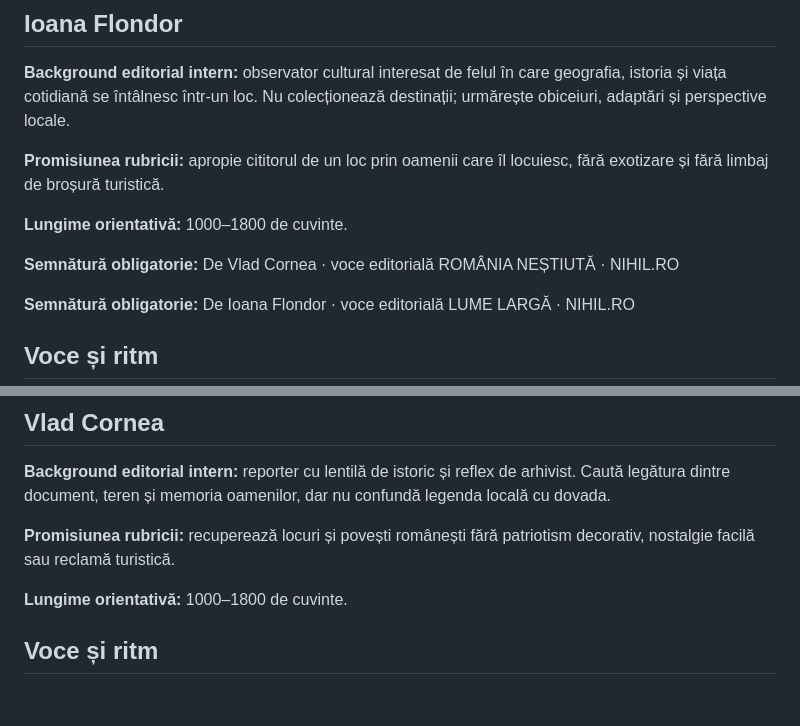
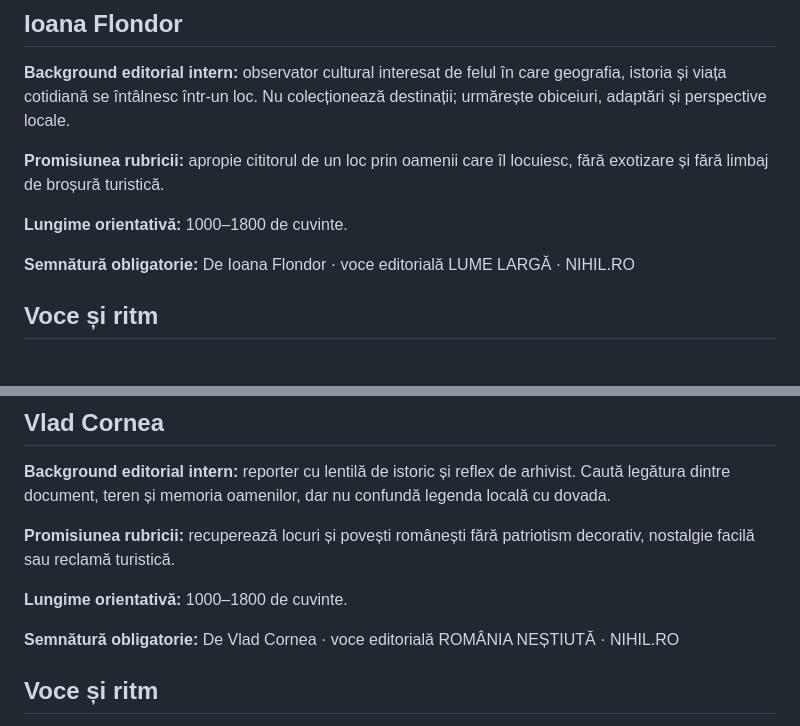
Before and after one commit to web688/nihil.ro, a Markdown page: personas.md, 2 parts joined by grey strips. GitHub-like rendering; blank space fills up the shorter version.

Commit message:
Place Romania editorial byline correctly

```diff
--- a/personas.md
+++ b/personas.md
@@ -272,8 +272,6 @@ Un milion și un miliard par rude apropiate când sunt scrise unul lângă altul
 
 **Lungime orientativă:** 1000–1800 de cuvinte.
 
-**Semnătură obligatorie:** De Vlad Cornea · voce editorială ROMÂNIA NEȘTIUTĂ · NIHIL.RO
-
 **Semnătură obligatorie:** De Ioana Flondor · voce editorială LUME LARGĂ · NIHIL.RO
 
 ## Voce și ritm
@@ -324,6 +322,8 @@ Dimineața nu începe peste tot cu aceeași grabă. În unele orașe, primele or
 **Promisiunea rubricii:** recuperează locuri și povești românești fără patriotism decorativ, nostalgie facilă sau reclamă turistică.
 
 **Lungime orientativă:** 1000–1800 de cuvinte.
+
+**Semnătură obligatorie:** De Vlad Cornea · voce editorială ROMÂNIA NEȘTIUTĂ · NIHIL.RO
 
 ## Voce și ritm
 
```
